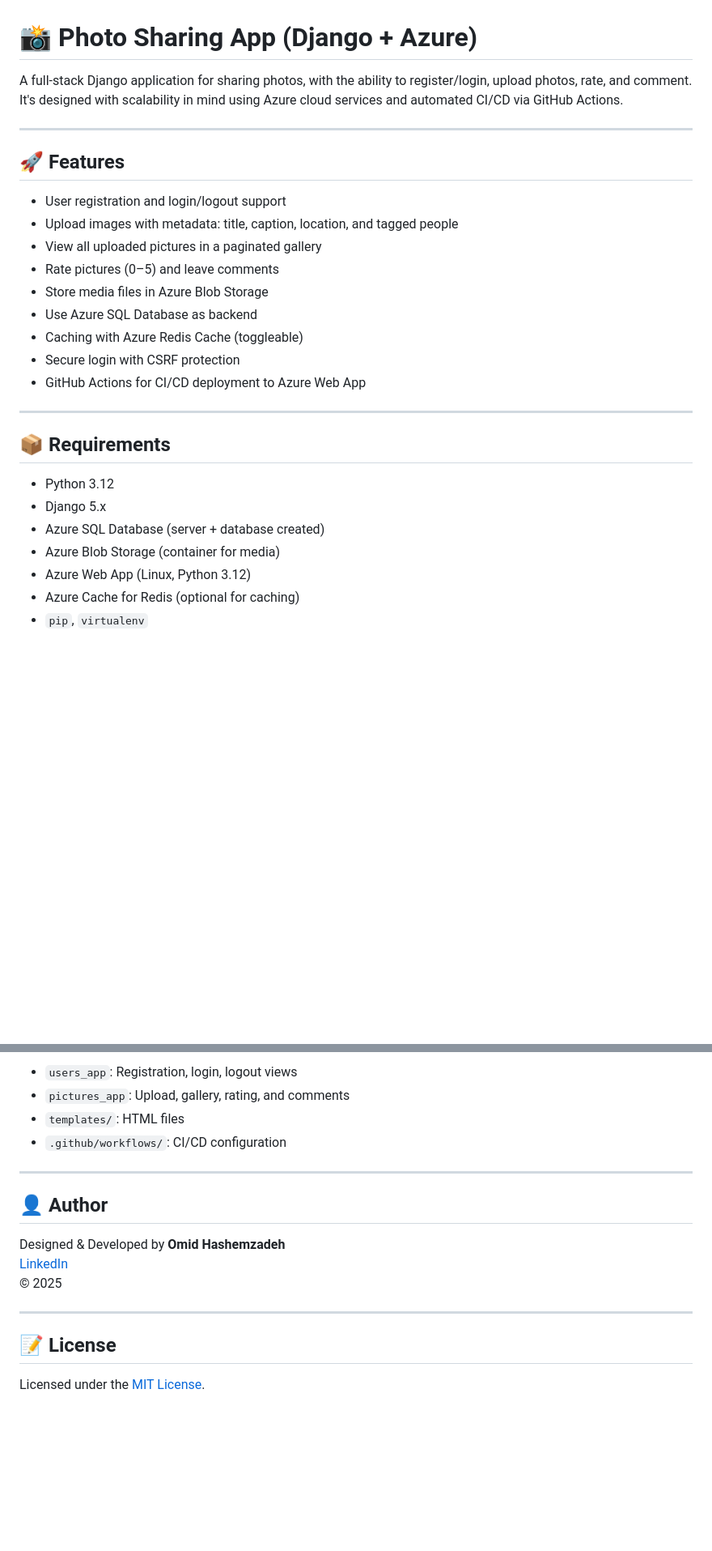
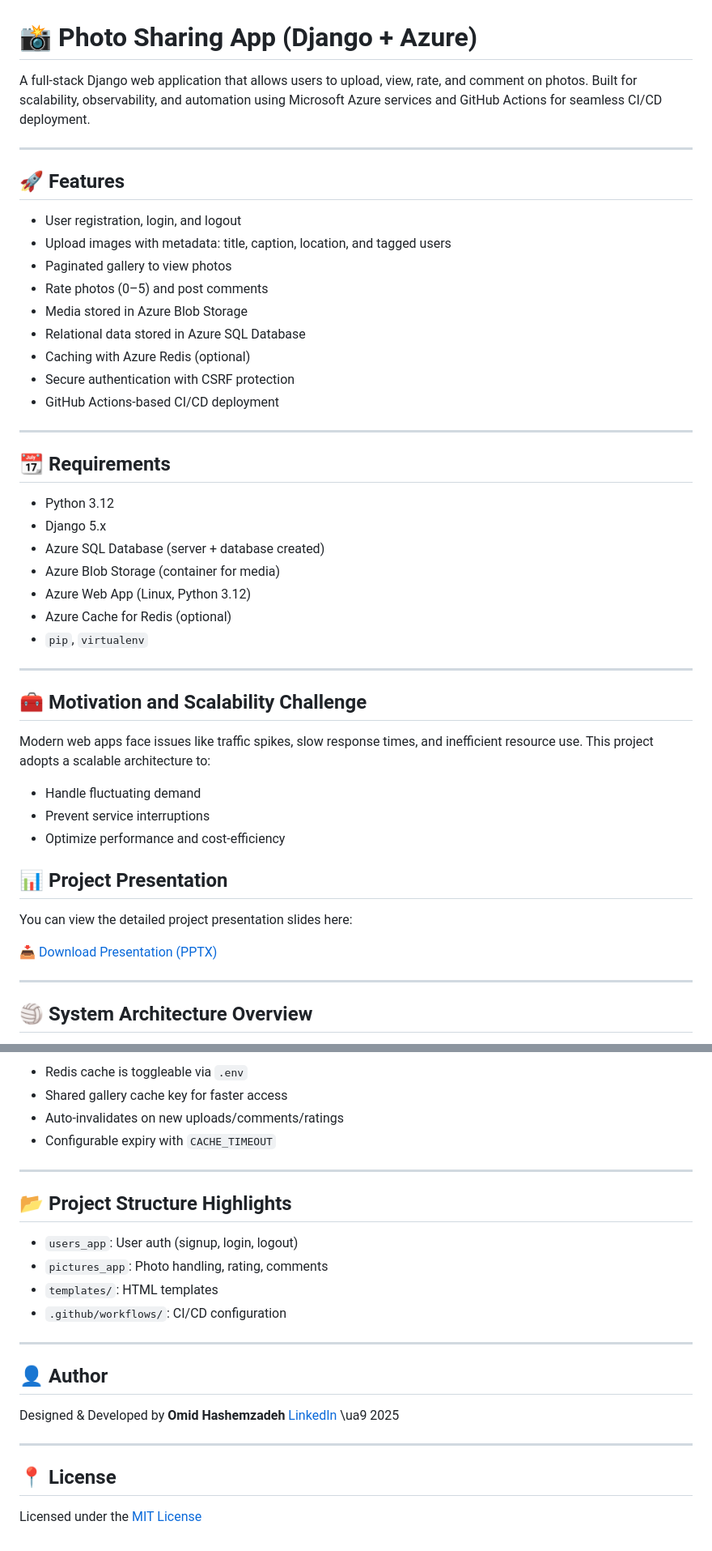
Before and after one commit to omidcodes/photo-sharing-app, a Markdown page: README.md, 2 parts joined by grey strips. Shown: that part at 81% size. Rendered like a GitHub page; blank space fills up the shorter version.

```diff
--- a/README.md
+++ b/README.md
@@ -1,29 +1,51 @@
 # 📸 Photo Sharing App (Django + Azure)
 
-A full-stack Django application for sharing photos, with the ability to register/login, upload photos, rate, and comment. It's designed with scalability in mind using Azure cloud services and automated CI/CD via GitHub Actions.
+A full-stack Django web application that allows users to upload, view, rate, and comment on photos. Built for scalability, observability, and automation using Microsoft Azure services and GitHub Actions for seamless CI/CD deployment.
 
 ---
 
 ## 🚀 Features
 
-- User registration and login/logout support
-- Upload images with metadata: title, caption, location, and tagged people
-- View all uploaded pictures in a paginated gallery
-- Rate pictures (0–5) and leave comments
-- Store media files in Azure Blob Storage
-- Use Azure SQL Database as backend
-- Caching with Azure Redis Cache (toggleable)
-- Secure login with CSRF protection
-- GitHub Actions for CI/CD deployment to Azure Web App
+* User registration, login, and logout
+* Upload images with metadata: title, caption, location, and tagged users
+* Paginated gallery to view photos
+* Rate photos (0–5) and post comments
+* Media stored in Azure Blob Storage
+* Relational data stored in Azure SQL Database
+* Caching with Azure Redis (optional)
+* Secure authentication with CSRF protection
+* GitHub Actions-based CI/CD deployment
 
 ---
 
-## 📦 Requirements
+## 📆 Requirements
 
-- Python 3.12
-- Django 5.x
-- Azure SQL Database (server + database created)
-- Azure Blob Storage (container for media)
-- Azure Web App (Linux, Python 3.12)
-- Azure Cache for Redis (optional for caching)
-- `pip`, `virtualenv`
+* Python 3.12
+* Django 5.x
+* Azure SQL Database (server + database created)
+* Azure Blob Storage (container for media)
+* Azure Web App (Linux, Python 3.12)
+* Azure Cache for Redis (optional)
+* `pip`, `virtualenv`
+
+---
+
+## 🧰 Motivation and Scalability Challenge
+
+Modern web apps face issues like traffic spikes, slow response times, and inefficient resource use. This project adopts a scalable architecture to:
+
+* Handle fluctuating demand
+* Prevent service interruptions
+* Optimize performance and cost-efficiency
+
+## 📊 Project Presentation
+
+You can view the detailed project presentation slides here:
+
+[📥 Download Presentation (PPTX)](assets/presentation.pptx)
+
+
+---
+
+## 🏐 System Architecture Overview
+
@@ -177,8 +215,17 @@ You should be redirected to `/login/` when accessing `/` if unauthenticated.
 
-- `users_app`: Registration, login, logout views
-- `pictures_app`: Upload, gallery, rating, and comments
-- `templates/`: HTML files
-- `.github/workflows/`: CI/CD configuration
+* Redis cache is toggleable via `.env`
+* Shared gallery cache key for faster access
+* Auto-invalidates on new uploads/comments/ratings
+* Configurable expiry with `CACHE_TIMEOUT`
+
+---
+
+## 📂 Project Structure Highlights
+
+* `users_app`: User auth (signup, login, logout)
+* `pictures_app`: Photo handling, rating, comments
+* `templates/`: HTML templates
+* `.github/workflows/`: CI/CD configuration
 
 ---
 
@@ -186,10 +233,10 @@ You should be redirected to `/login/` when accessing `/` if unauthenticated.
 
 Designed & Developed by **Omid Hashemzadeh**
 [LinkedIn](https://www.linkedin.com/in/omid-hashemzadeh-2b3048113/)
-© 2025
+\ua9 2025
 
 ---
 
-## 📝 License
+## 📍 License
 
-Licensed under the [MIT License](LICENSE).
+Licensed under the [MIT License](LICENSE)
```
Also changed, not shown: other parts of README.md (+70 -54 lines), assets/system-architecture.png (added), 1 other file.
